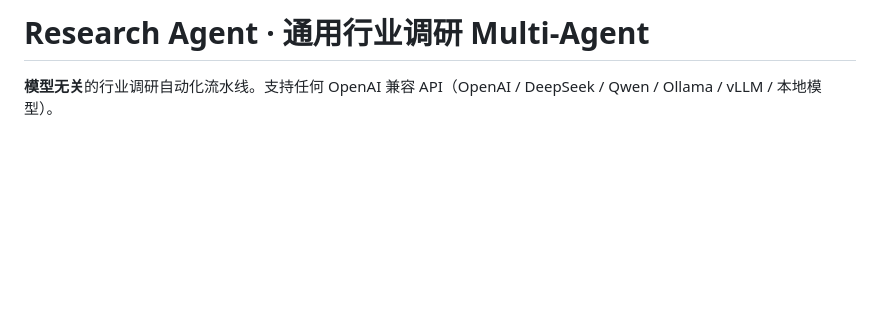
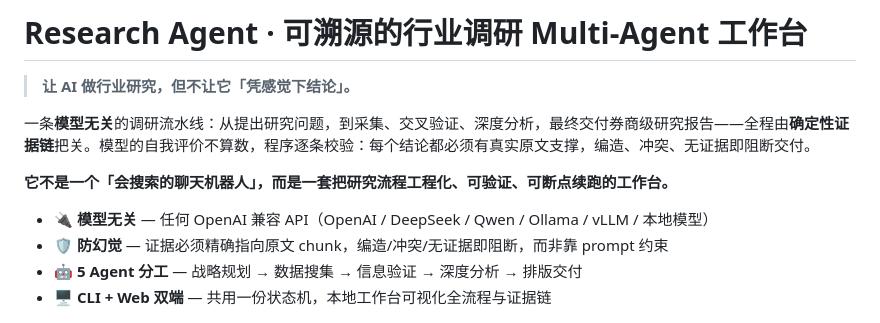
Before and after one commit to ruihangz081/research-agent, a Markdown page: README.md, the part around the change. Rendered like a GitHub page; blank space fills up the shorter version.

Commit message:
docs(readme): 重写项目介绍，突出可溯源与防幻觉定位

```diff
--- a/README.md
+++ b/README.md
@@ -1,6 +1,15 @@
-# Research Agent · 通用行业调研 Multi-Agent
+# Research Agent · 可溯源的行业调研 Multi-Agent 工作台
 
-**模型无关**的行业调研自动化流水线。支持任何 OpenAI 兼容 API（OpenAI / DeepSeek / Qwen / Ollama / vLLM / 本地模型）。
+> **让 AI 做行业研究，但不让它「凭感觉下结论」。**
+
+一条**模型无关**的调研流水线：从提出研究问题，到采集、交叉验证、深度分析，最终交付券商级研究报告——全程由**确定性证据链**把关。模型的自我评价不算数，程序逐条校验：每个结论都必须有真实原文支撑，编造、冲突、无证据即阻断交付。
+
+**它不是一个「会搜索的聊天机器人」，而是一套把研究流程工程化、可验证、可断点续跑的工作台。**
+
+- 🔌 **模型无关** — 任何 OpenAI 兼容 API（OpenAI / DeepSeek / Qwen / Ollama / vLLM / 本地模型）
+- 🛡️ **防幻觉** — 证据必须精确指向原文 chunk，编造/冲突/无证据即阻断，而非靠 prompt 约束
+- 🤖 **5 Agent 分工** — 战略规划 → 数据搜集 → 信息验证 → 深度分析 → 排版交付
+- 🖥️ **CLI + Web 双端** — 共用一份状态机，本地工作台可视化全流程与证据链
 
 <p align="center">
   <img src="docs/images/lumitrace-home.png" alt="溯光 Lumitrace 首页" width="100%" />
```
